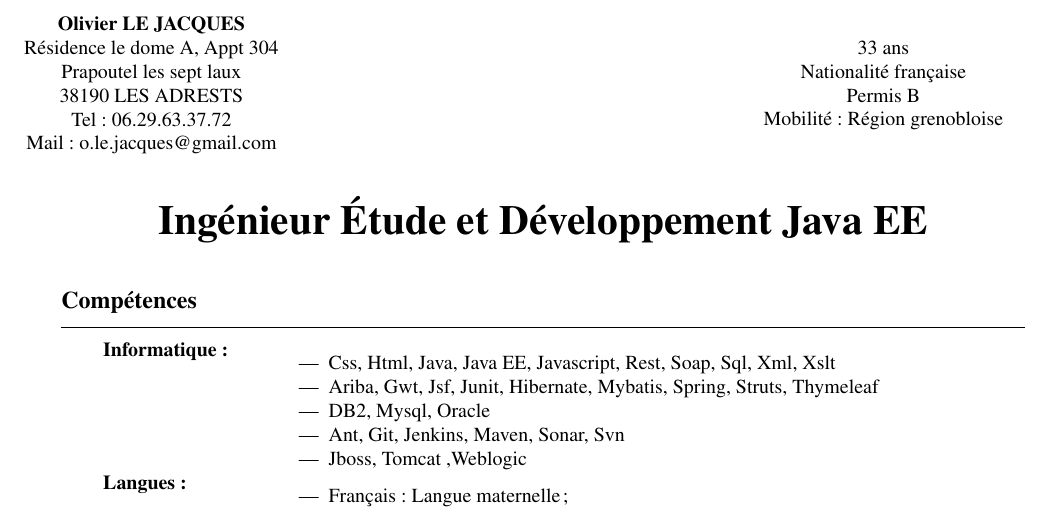
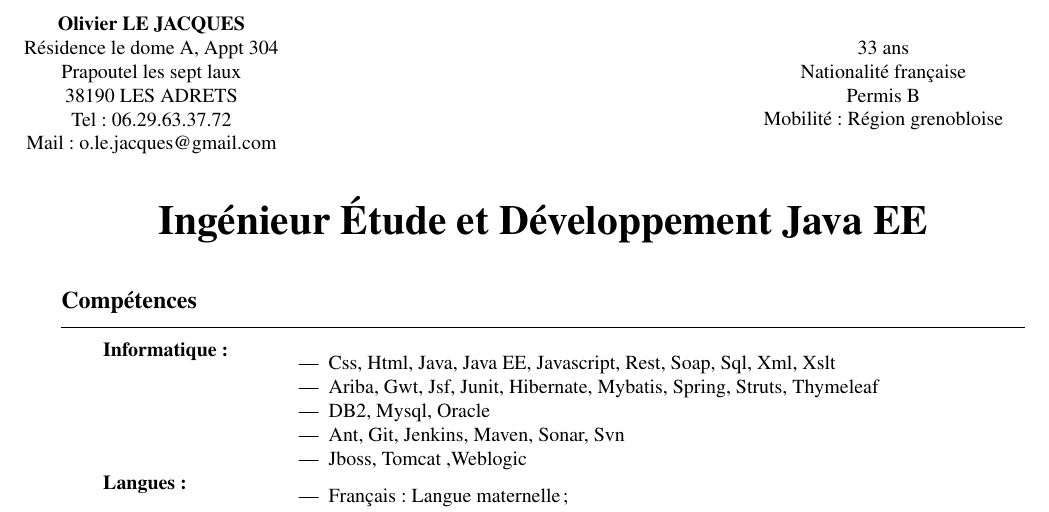
Before and after one commit to oliverlj/curriculum.vitae, a LaTeX CV (src/main/latex/Olivier.LE-JACQUES.FRENCH/Olivier.LE-JACQUES.FRENCH.tex): part of the page, cut so that both start at the same text. Compiled offline with pdfLaTeX.

Commit message:
correction adresse

```diff
--- a/src/main/latex/Olivier.LE-JACQUES.FRENCH/Olivier.LE-JACQUES.FRENCH.tex
+++ b/src/main/latex/Olivier.LE-JACQUES.FRENCH/Olivier.LE-JACQUES.FRENCH.tex
@@ -37,7 +37,7 @@
 		\textbf{Olivier LE JACQUES}\\
 		Résidence le dome A, Appt 304\\
 		Prapoutel les sept laux\\
-		38190 LES ADRESTS\\
+		38190 LES ADRETS\\
 		Tel : 06.29.63.37.72\\
 		Mail : o.le.jacques@gmail.com\\
 	\end{adresse}
```
